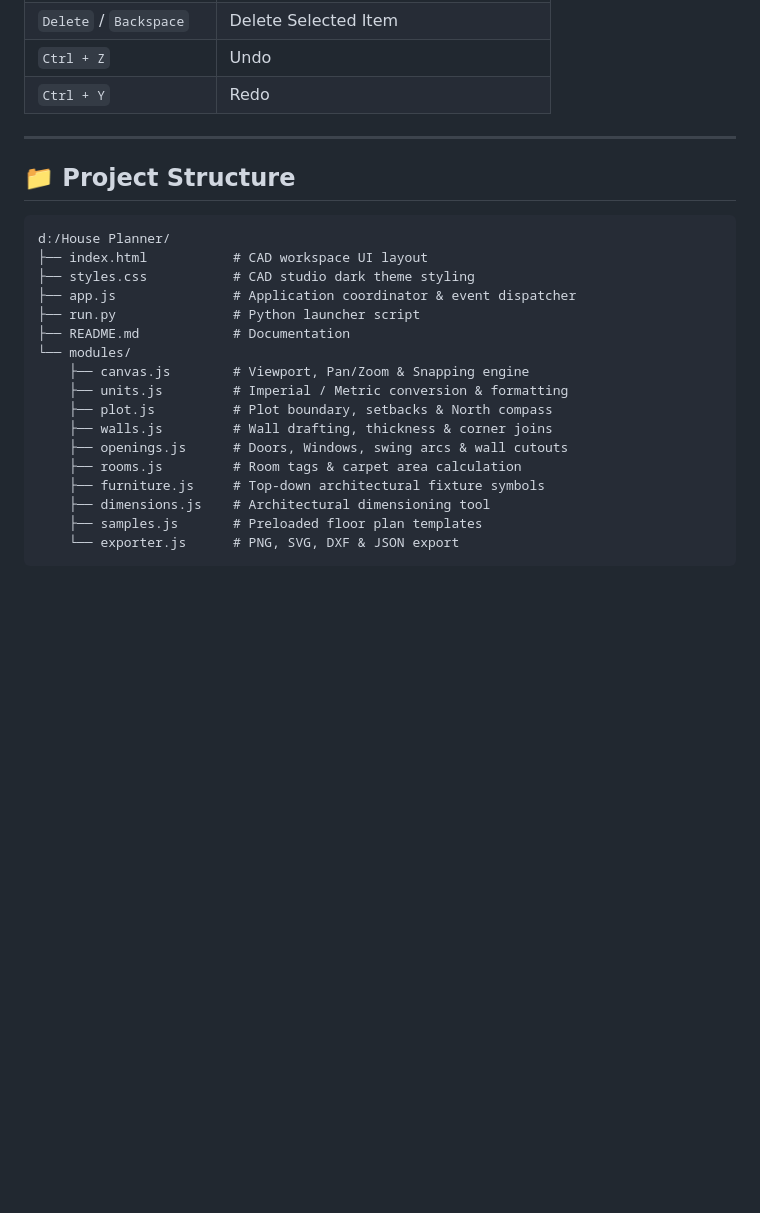
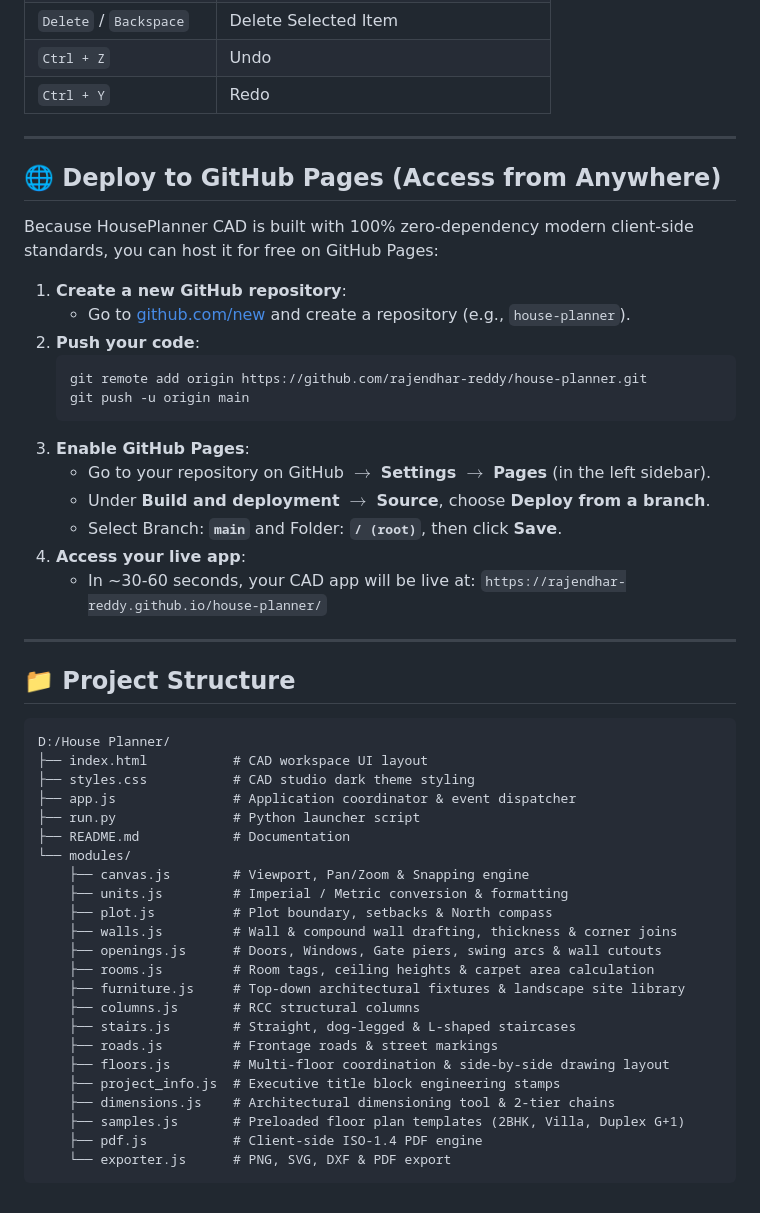
Before and after one commit to rajendhar-reddy/house-planner, a Markdown page: README.md, the part around one of its changes. Drawn GitHub-style; blank space fills up the shorter version.

Commit message:
docs: update README with architectural capabilities and GitHub Pages deployment guide

````diff
--- a/README.md
+++ b/README.md
@@ -103,10 +119,31 @@ Simply double-click `index.html` or open it directly in Google Chrome, Microsoft
 
 ---
 
+## 🌐 Deploy to GitHub Pages (Access from Anywhere)
+
+Because HousePlanner CAD is built with 100% zero-dependency modern client-side standards, you can host it for free on GitHub Pages:
+
+1. **Create a new GitHub repository**:
+   - Go to [github.com/new](https://github.com/new) and create a repository (e.g., `house-planner`).
+2. **Push your code**:
+   ```bash
+   git remote add origin https://github.com/rajendhar-reddy/house-planner.git
+   git push -u origin main
+   ```
+3. **Enable GitHub Pages**:
+   - Go to your repository on GitHub $\rightarrow$ **Settings** $\rightarrow$ **Pages** (in the left sidebar).
+   - Under **Build and deployment** $\rightarrow$ **Source**, choose **Deploy from a branch**.
+   - Select Branch: **`main`** and Folder: **`/ (root)`**, then click **Save**.
+4. **Access your live app**:
+   - In ~30-60 seconds, your CAD app will be live at:
+     `https://rajendhar-reddy.github.io/house-planner/`
+
+---
+
 ## 📁 Project Structure
 
 ```
-d:/House Planner/
+D:/House Planner/
 ├── index.html           # CAD workspace UI layout
 ├── styles.css           # CAD studio dark theme styling
 ├── app.js               # Application coordinator & event dispatcher
@@ -116,11 +153,17 @@ d:/House Planner/
     ├── canvas.js        # Viewport, Pan/Zoom & Snapping engine
     ├── units.js         # Imperial / Metric conversion & formatting
     ├── plot.js          # Plot boundary, setbacks & North compass
-    ├── walls.js         # Wall drafting, thickness & corner joins
-    ├── openings.js      # Doors, Windows, swing arcs & wall cutouts
-    ├── rooms.js         # Room tags & carpet area calculation
-    ├── furniture.js     # Top-down architectural fixture symbols
-    ├── dimensions.js    # Architectural dimensioning tool
-    ├── samples.js       # Preloaded floor plan templates
-    └── exporter.js      # PNG, SVG, DXF & JSON export
+    ├── walls.js         # Wall & compound wall drafting, thickness & corner joins
+    ├── openings.js      # Doors, Windows, Gate piers, swing arcs & wall cutouts
+    ├── rooms.js         # Room tags, ceiling heights & carpet area calculation
+    ├── furniture.js     # Top-down architectural fixtures & landscape site library
+    ├── columns.js       # RCC structural columns
+    ├── stairs.js        # Straight, dog-legged & L-shaped staircases
+    ├── roads.js         # Frontage roads & street markings
+    ├── floors.js        # Multi-floor coordination & side-by-side drawing layout
+    ├── project_info.js  # Executive title block engineering stamps
+    ├── dimensions.js    # Architectural dimensioning tool & 2-tier chains
+    ├── samples.js       # Preloaded floor plan templates (2BHK, Villa, Duplex G+1)
+    ├── pdf.js           # Client-side ISO-1.4 PDF engine
+    └── exporter.js      # PNG, SVG, DXF & PDF export
 ```
````
Also changed, not shown: other parts of README.md (+18 -2 lines).
